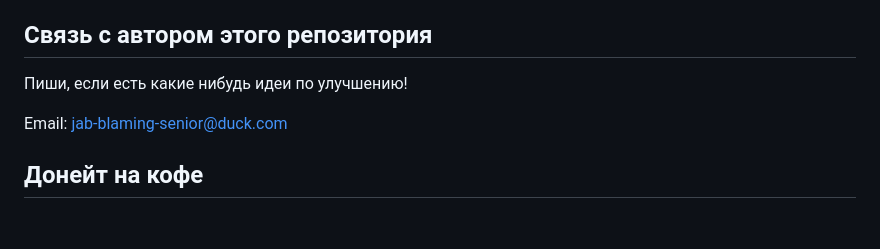
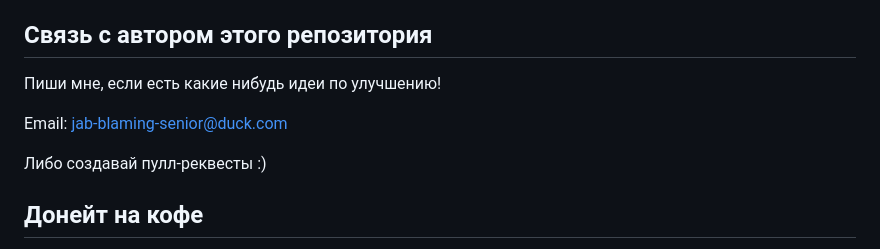
Before and after one commit to stopcannabis/stopcannabis.github.io, a Markdown page: README.md, the part around the change. Drawn GitHub-style; blank space fills up the shorter version.

Commit message:
Update contact section with pull request suggestion
Added a suggestion to create pull requests for improvements.

```diff
--- a/README.md
+++ b/README.md
@@ -27,9 +27,11 @@
 
 ## Связь с автором этого репозитория
 
-Пиши, если есть какие нибудь идеи по улучшению!
+Пиши мне, если есть какие нибудь идеи по улучшению!
 
 Email: [jab-blaming-senior@duck.com](mailto:jab-blaming-senior@duck.com)
+
+Либо создавай пулл-реквесты :)
 
 ## Донейт на кофе
 
```
